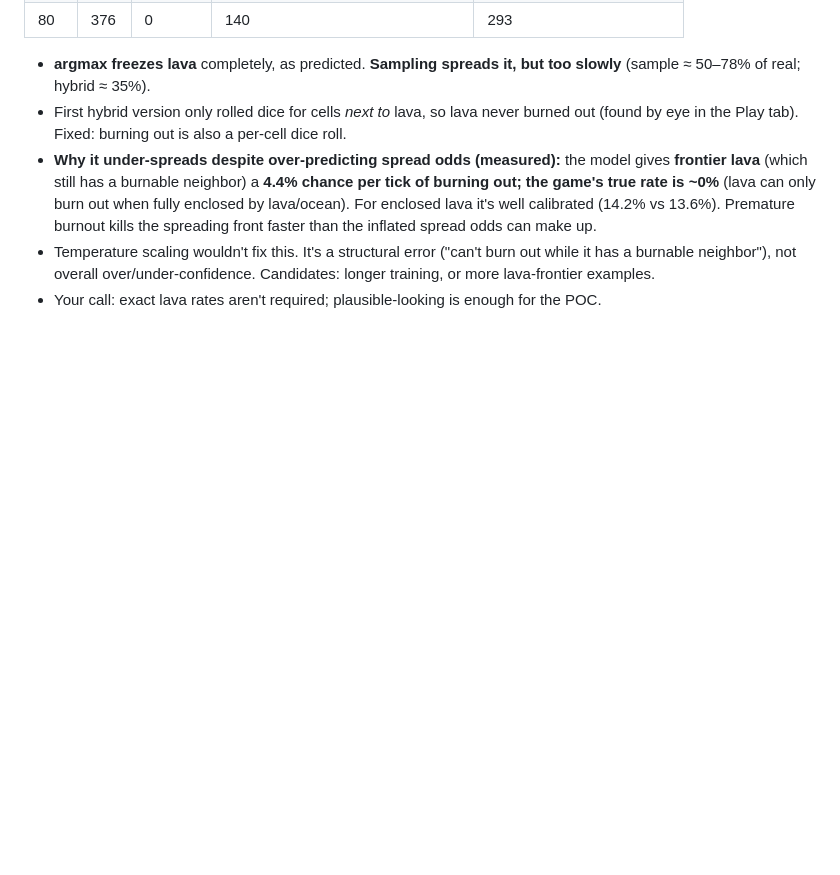
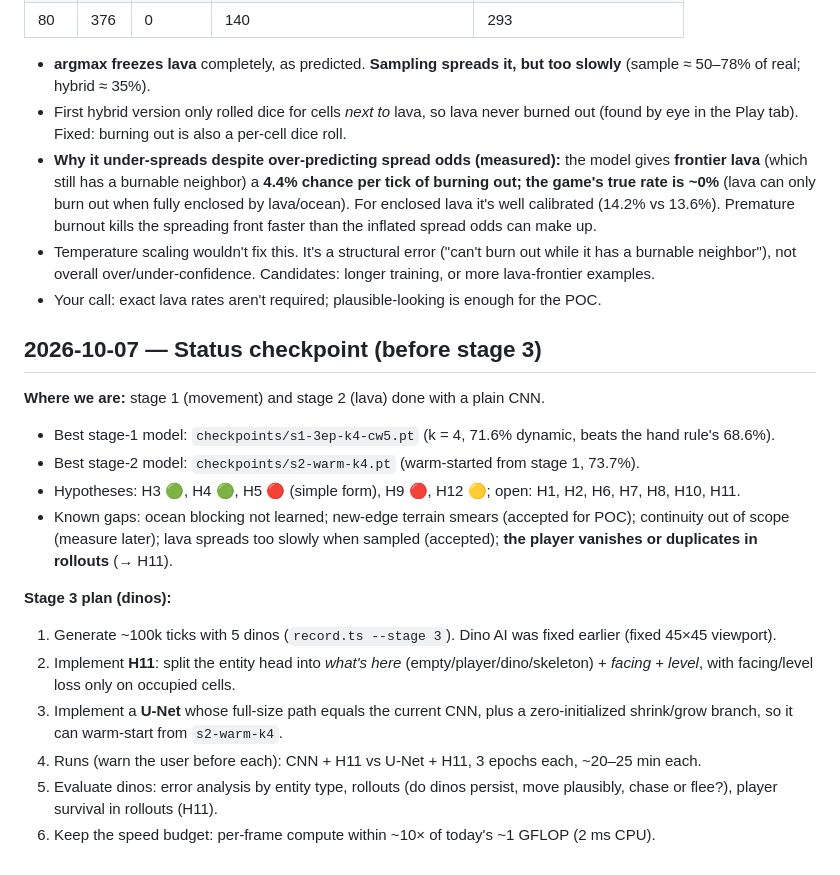
Before and after one commit to jschomay/thunder-lizard-next-frame-prediction, a Markdown page: JOURNAL.md, the part around the change. Rendered like a GitHub page; blank space fills up the shorter version.

Commit message:
Journal: status checkpoint and stage 3 plan

```diff
--- a/JOURNAL.md
+++ b/JOURNAL.md
@@ -304,3 +304,18 @@ W&B: fresh https://wandb.ai/jschomay-na/thunder-lizard-frame-prediction/runs/1ne
 - **Why it under-spreads despite over-predicting spread odds (measured):** the model gives **frontier lava** (which still has a burnable neighbor) a **4.4% chance per tick of burning out; the game's true rate is ~0%** (lava can only burn out when fully enclosed by lava/ocean). For enclosed lava it's well calibrated (14.2% vs 13.6%). Premature burnout kills the spreading front faster than the inflated spread odds can make up.
 - Temperature scaling wouldn't fix this. It's a structural error ("can't burn out while it has a burnable neighbor"), not overall over/under-confidence. Candidates: longer training, or more lava-frontier examples.
 - Your call: exact lava rates aren't required; plausible-looking is enough for the POC.
+
+## 2026-10-07 — Status checkpoint (before stage 3)
+**Where we are:** stage 1 (movement) and stage 2 (lava) done with a plain CNN.
+- Best stage-1 model: `checkpoints/s1-3ep-k4-cw5.pt` (k = 4, 71.6% dynamic, beats the hand rule's 68.6%).
+- Best stage-2 model: `checkpoints/s2-warm-k4.pt` (warm-started from stage 1, 73.7%).
+- Hypotheses: H3 🟢, H4 🟢, H5 🔴 (simple form), H9 🔴, H12 🟡; open: H1, H2, H6, H7, H8, H10, H11.
+- Known gaps: ocean blocking not learned; new-edge terrain smears (accepted for POC); continuity out of scope (measure later); lava spreads too slowly when sampled (accepted); **the player vanishes or duplicates in rollouts** (→ H11).
+
+**Stage 3 plan (dinos):**
+1. Generate ~100k ticks with 5 dinos (`record.ts --stage 3`). Dino AI was fixed earlier (fixed 45×45 viewport).
+2. Implement **H11**: split the entity head into *what's here* (empty/player/dino/skeleton) + *facing* + *level*, with facing/level loss only on occupied cells.
+3. Implement a **U-Net** whose full-size path equals the current CNN, plus a zero-initialized shrink/grow branch, so it can warm-start from `s2-warm-k4`.
+4. Runs (warn the user before each): CNN + H11 vs U-Net + H11, 3 epochs each, ~20–25 min each.
+5. Evaluate dinos: error analysis by entity type, rollouts (do dinos persist, move plausibly, chase or flee?), player survival in rollouts (H11).
+6. Keep the speed budget: per-frame compute within ~10× of today's ~1 GFLOP (2 ms CPU).
```
